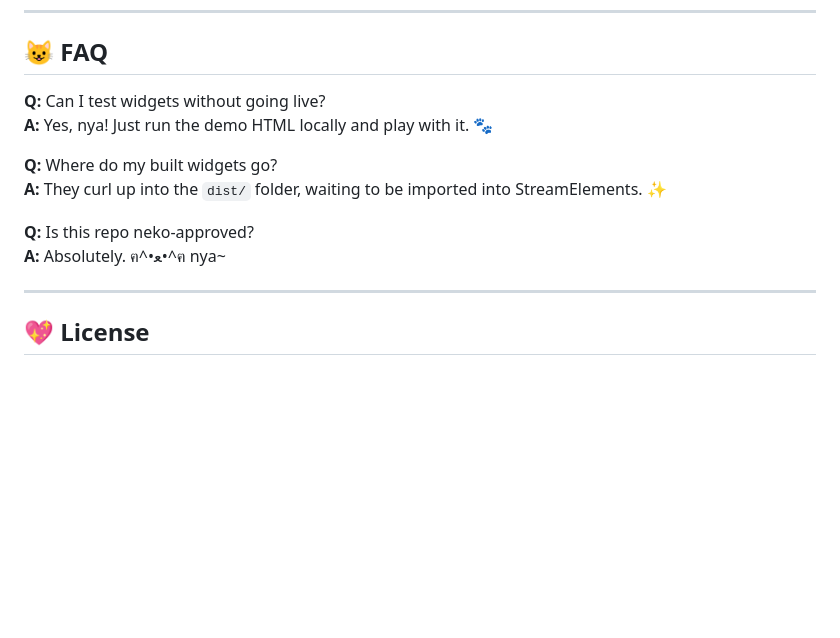
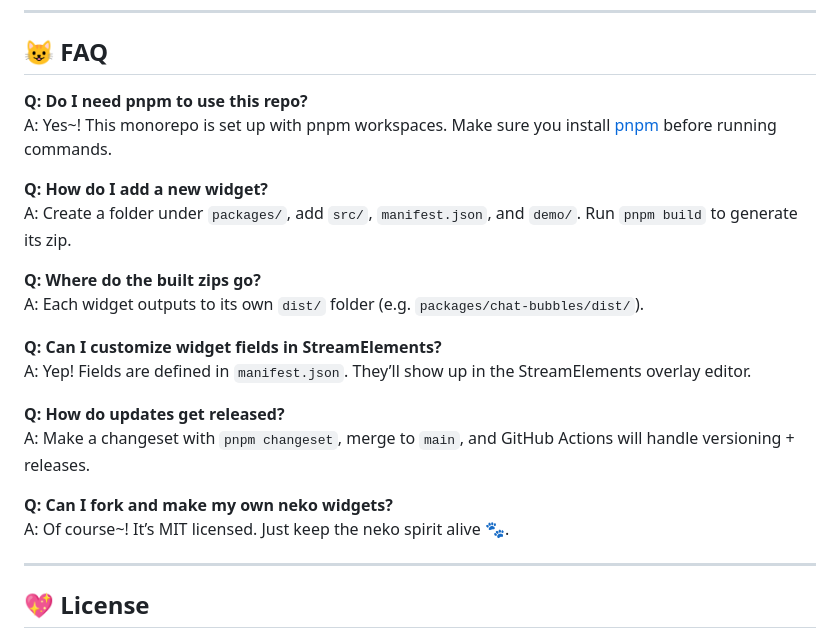
Before and after one commit to nekolessi/streamelements-widgets, a Markdown page: README.md, the part around the change. Drawn GitHub-style; blank space fills up the shorter version.

```diff
--- a/README.md
+++ b/README.md
@@ -80,15 +80,23 @@ Each widget follows:
 
 ## 😺 FAQ
 
-**Q:** Can I test widgets without going live?\
-**A:** Yes, nya! Just run the demo HTML locally and play with it. 🐾
+**Q: Do I need pnpm to use this repo?**
+A: Yes~! This monorepo is set up with pnpm workspaces. Make sure you install [pnpm](https://pnpm.io/) before running commands.
 
-**Q:** Where do my built widgets go?\
-**A:** They curl up into the `dist/` folder, waiting to be imported into
-StreamElements. ✨
+**Q: How do I add a new widget?**
+A: Create a folder under `packages/`, add `src/`, `manifest.json`, and `demo/`. Run `pnpm build` to generate its zip.
 
-**Q:** Is this repo neko-approved?\
-**A:** Absolutely. ฅ^•ﻌ•^ฅ nya\~
+**Q: Where do the built zips go?**
+A: Each widget outputs to its own `dist/` folder (e.g. `packages/chat-bubbles/dist/`).
+
+**Q: Can I customize widget fields in StreamElements?**
+A: Yep! Fields are defined in `manifest.json`. They’ll show up in the StreamElements overlay editor.
+
+**Q: How do updates get released?**
+A: Make a changeset with `pnpm changeset`, merge to `main`, and GitHub Actions will handle versioning + releases.
+
+**Q: Can I fork and make my own neko widgets?**
+A: Of course~! It’s MIT licensed. Just keep the neko spirit alive 🐾.
 
 ------------------------------------------------------------------------
 
```
